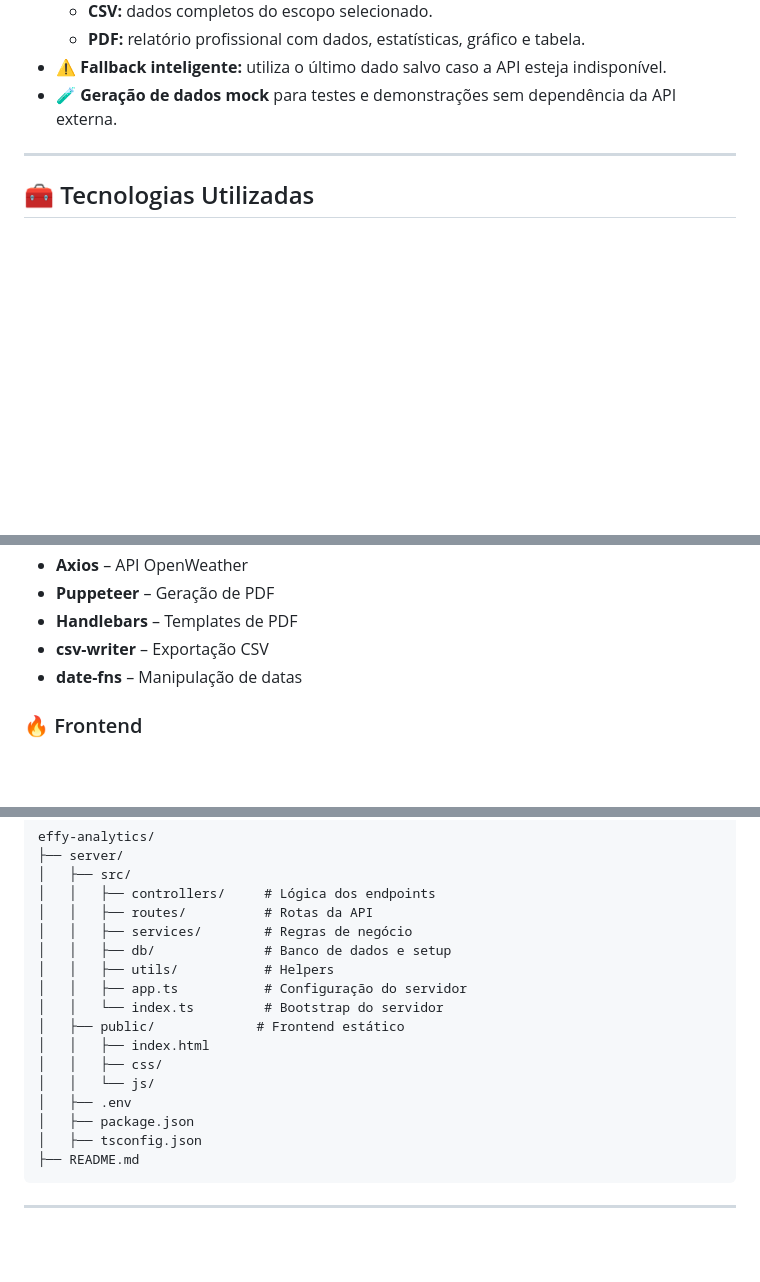
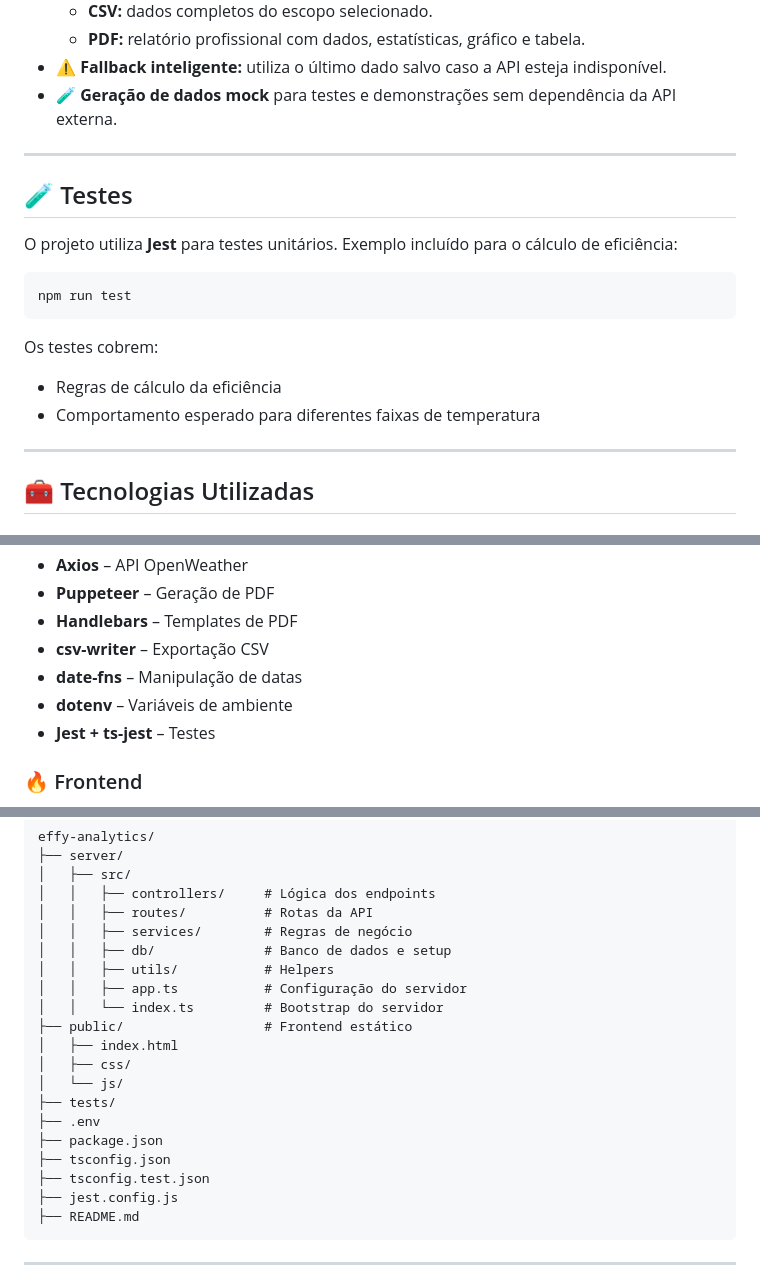
Before and after one commit to Gabrielmeia5/effy-analytics-app, a Markdown page: README.md, 3 parts joined by grey strips. Drawn GitHub-style; blank space fills up the shorter version.

````diff
--- a/README.md
+++ b/README.md
@@ -71,6 +72,18 @@ efficiency = 75 + ((temperature - 24) / (28 - 24)) * 25
 
 ---
 
+## 🧪 Testes
+O projeto utiliza **Jest** para testes unitários. Exemplo incluído para o cálculo de eficiência:
+
+```
+npm run test
+```
+Os testes cobrem:
+- Regras de cálculo da eficiência
+- Comportamento esperado para diferentes faixas de temperatura
+
+---
+
 ## 🧰 Tecnologias Utilizadas
 
 ### 🔙 Backend
@@ -82,6 +95,8 @@ efficiency = 75 + ((temperature - 24) / (28 - 24)) * 25
 - **Handlebars** – Templates de PDF
 - **csv-writer** – Exportação CSV
 - **date-fns** – Manipulação de datas
+- **dotenv** – Variáveis de ambiente
+- **Jest + ts-jest** – Testes
 
 ### 🔥 Frontend
 - **HTML5 + CSS3 + JavaScript (ES6)**
@@ -113,13 +128,16 @@ effy-analytics/
 │   │   ├── utils/           # Helpers
 │   │   ├── app.ts           # Configuração do servidor
 │   │   └── index.ts         # Bootstrap do servidor
-│   ├── public/             # Frontend estático
-│   │   ├── index.html
-│   │   ├── css/
-│   │   └── js/
-│   ├── .env
-│   ├── package.json
-│   ├── tsconfig.json
+├── public/                  # Frontend estático
+│   ├── index.html
+│   ├── css/
+│   └── js/
+├── tests/
+├── .env
+├── package.json
+├── tsconfig.json
+├── tsconfig.test.json
+├── jest.config.js
 ├── README.md
 ```
 
````
Also changed, not shown: other parts of README.md (+1 -0 lines).
